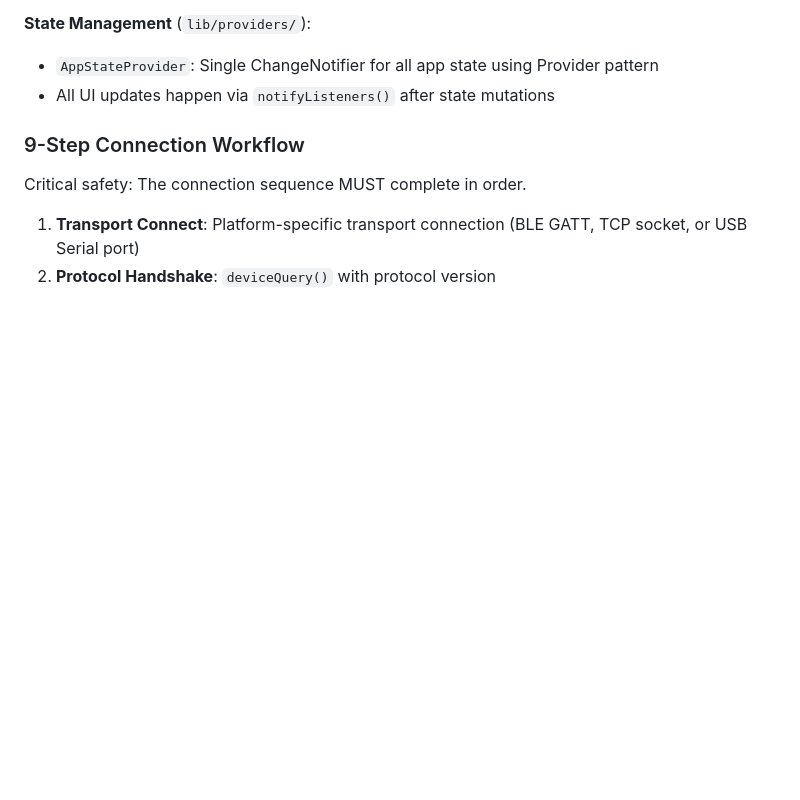
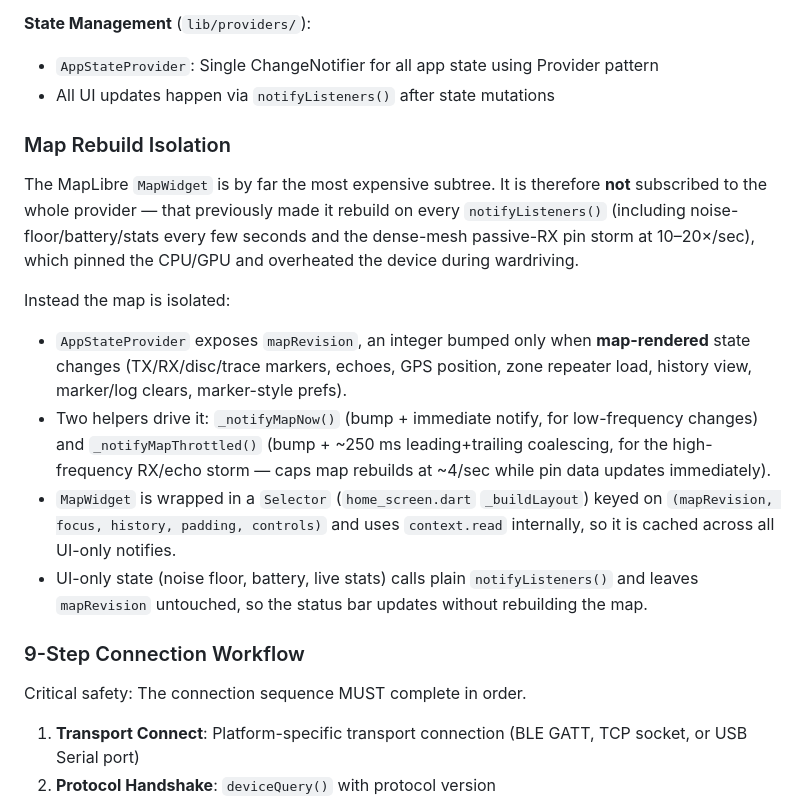
Before and after one commit to MeshMapper/MeshMapper_Flutter_App, a Markdown page: DEVELOPMENT.md, the part around the change. Rendered like a GitHub page; blank space fills up the shorter version.

Commit message:
docs: document map rebuild isolation (mapRevision) architecture
Add the "Map Rebuild Isolation" section to DEVELOPMENT.md and CLAUDE.md, and a
new Critical Rule 9 in CLAUDE.md: map-rendered state must bump mapRevision via
_notifyMapNow()/_notifyMapThrottled() (not plain notifyListeners()) so the map,
now isolated behind a Selector + context.read, still updates.

```diff
--- a/DEVELOPMENT.md
+++ b/DEVELOPMENT.md
@@ -89,6 +89,30 @@ The app uses a layered service architecture with clear separation of concerns:
 **State Management** (`lib/providers/`):
 - `AppStateProvider`: Single ChangeNotifier for all app state using Provider pattern
 - All UI updates happen via `notifyListeners()` after state mutations
+
+### Map Rebuild Isolation
+
+The MapLibre `MapWidget` is by far the most expensive subtree. It is therefore
+**not** subscribed to the whole provider — that previously made it rebuild on
+every `notifyListeners()` (including noise-floor/battery/stats every few seconds
+and the dense-mesh passive-RX pin storm at 10–20×/sec), which pinned the CPU/GPU
+and overheated the device during wardriving.
+
+Instead the map is isolated:
+- `AppStateProvider` exposes `mapRevision`, an integer bumped only when
+  **map-rendered** state changes (TX/RX/disc/trace markers, echoes, GPS
+  position, zone repeater load, history view, marker/log clears, marker-style
+  prefs).
+- Two helpers drive it: `_notifyMapNow()` (bump + immediate notify, for
+  low-frequency changes) and `_notifyMapThrottled()` (bump + ~250 ms
+  leading+trailing coalescing, for the high-frequency RX/echo storm — caps map
+  rebuilds at ~4/sec while pin data updates immediately).
+- `MapWidget` is wrapped in a `Selector` (`home_screen.dart` `_buildLayout`)
+  keyed on `(mapRevision, focus, history, padding, controls)` and uses
+  `context.read` internally, so it is cached across all UI-only notifies.
+- UI-only state (noise floor, battery, live stats) calls plain
+  `notifyListeners()` and leaves `mapRevision` untouched, so the status bar
+  updates without rebuilding the map.
 
 ### 9-Step Connection Workflow
 
```
